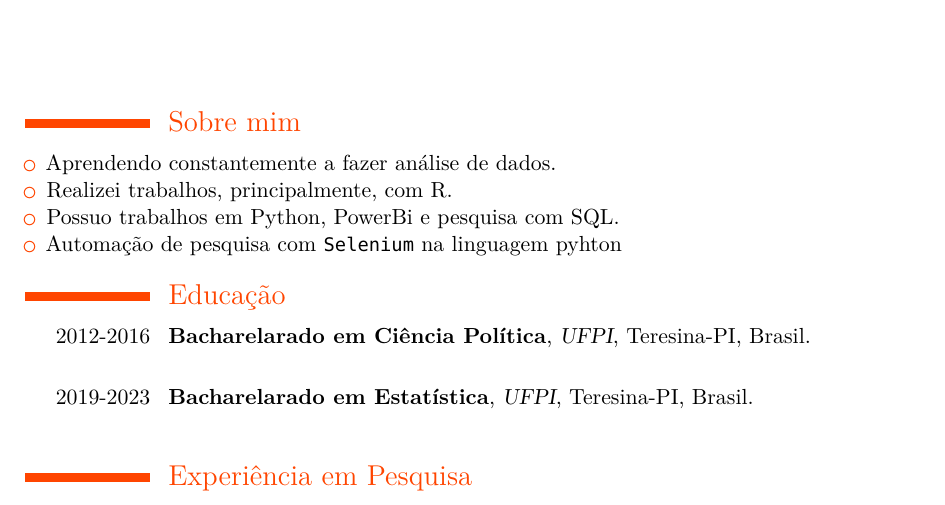
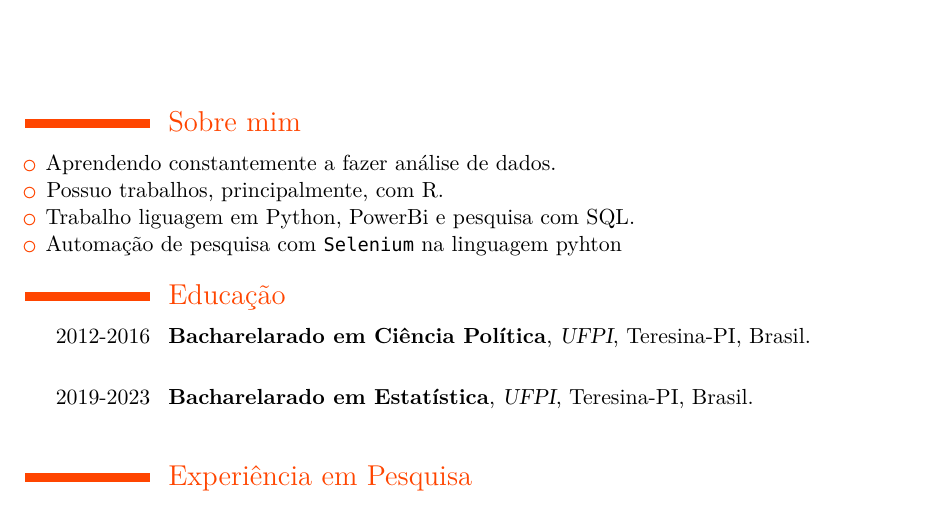
Before and after one commit to filmateus/Filipe, an R Markdown document (Curriculo_Filipe_modern/Curriculo_Filipe_modern.Rmd): part of the page, cut so that both start at the same text. The pictures show the output file Curriculo_Filipe_modern/Curriculo_Filipe_modern.pdf that the author committed with the source.

Commit message:
Corrigido

```diff
--- a/Curriculo_Filipe_modern/Curriculo_Filipe_modern.Rmd
+++ b/Curriculo_Filipe_modern/Curriculo_Filipe_modern.Rmd
@@ -25,8 +25,8 @@ library(vitae)
 # Sobre mim
 
  * Aprendendo constantemente a fazer análise de dados.
- * Realizei trabalhos, principalmente, com R.
- * Possuo trabalhos em Python, PowerBi e pesquisa com SQL.
+ * Possuo trabalhos, principalmente, com R.
+ * Trabalho liguagem em Python, PowerBi e pesquisa com SQL.
  * Automação de pesquisa com `Selenium` na linguagem pyhton
 
 # Educação
```
Also changed, not shown: Curriculo_Filipe_modern/Curriculo_Filipe_modern.pdf.
